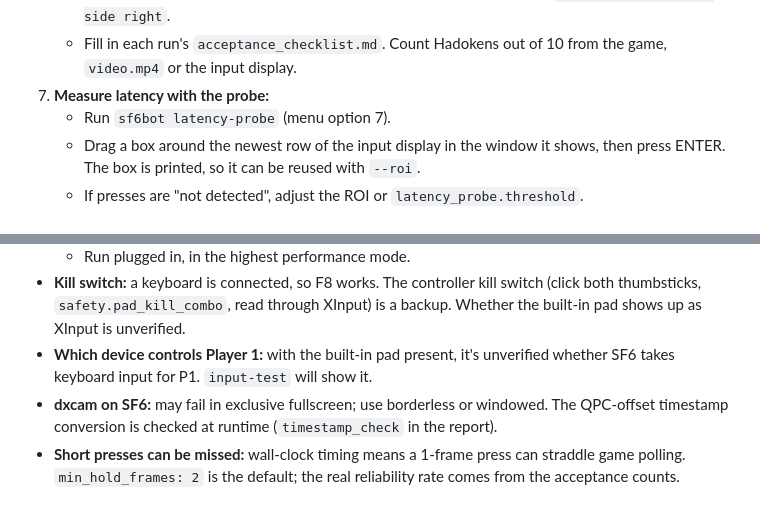
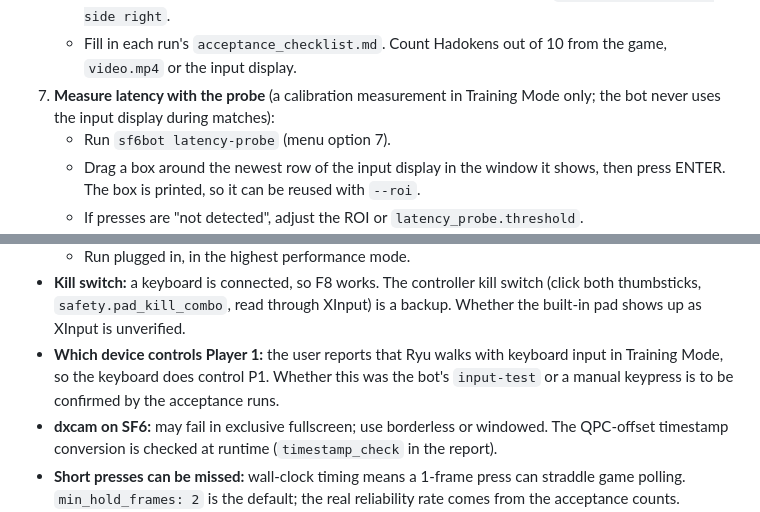
Before and after one commit to christinebaker1212-hash/SF6MachineLearningBot, a Markdown page: CLAUDE.md, 2 parts joined by grey strips. Drawn GitHub-style.

Commit message:
CLAUDE.md: keyboard controls P1 (user report); clarify latency probe is calibration only
Co-Authored-By: Claude Opus 5.5 <noreply@anthropic.com>
Claude-Session: https://claude.ai/code/session_01TJLQULepA75YzqVycFFQsd

```diff
--- a/CLAUDE.md
+++ b/CLAUDE.md
@@ -209,7 +209,8 @@ python -m sf6bot --mock --no-overlay acceptance   # MOCK pipeline run, writes ru
      `sf6bot acceptance --side right`.
    - Fill in each run's `acceptance_checklist.md`. Count Hadokens out of 10 from the game,
      `video.mp4` or the input display.
-7. **Measure latency with the probe:**
+7. **Measure latency with the probe** (a calibration measurement in Training Mode only; the
+   bot never uses the input display during matches):
    - Run `sf6bot latency-probe` (menu option 7).
    - Drag a box around the newest row of the input display in the window it shows, then press
      ENTER. The box is printed, so it can be reused with `--roi`.
@@ -249,8 +250,9 @@ The safety tests are part of acceptance. During a run:
 - **Kill switch:** a keyboard is connected, so F8 works. The controller kill switch (click both
   thumbsticks, `safety.pad_kill_combo`, read through XInput) is a backup. Whether the built-in
   pad shows up as XInput is unverified.
-- **Which device controls Player 1:** with the built-in pad present, it's unverified whether
-  SF6 takes keyboard input for P1. `input-test` will show it.
+- **Which device controls Player 1:** the user reports that Ryu walks with keyboard input in
+  Training Mode, so the keyboard does control P1. Whether this was the bot's `input-test` or a
+  manual keypress is to be confirmed by the acceptance runs.
 - **dxcam on SF6:** may fail in exclusive fullscreen; use borderless or windowed. The
   QPC-offset timestamp conversion is checked at runtime (`timestamp_check` in the report).
 - **Short presses can be missed:** wall-clock timing means a 1-frame press can straddle game
```
